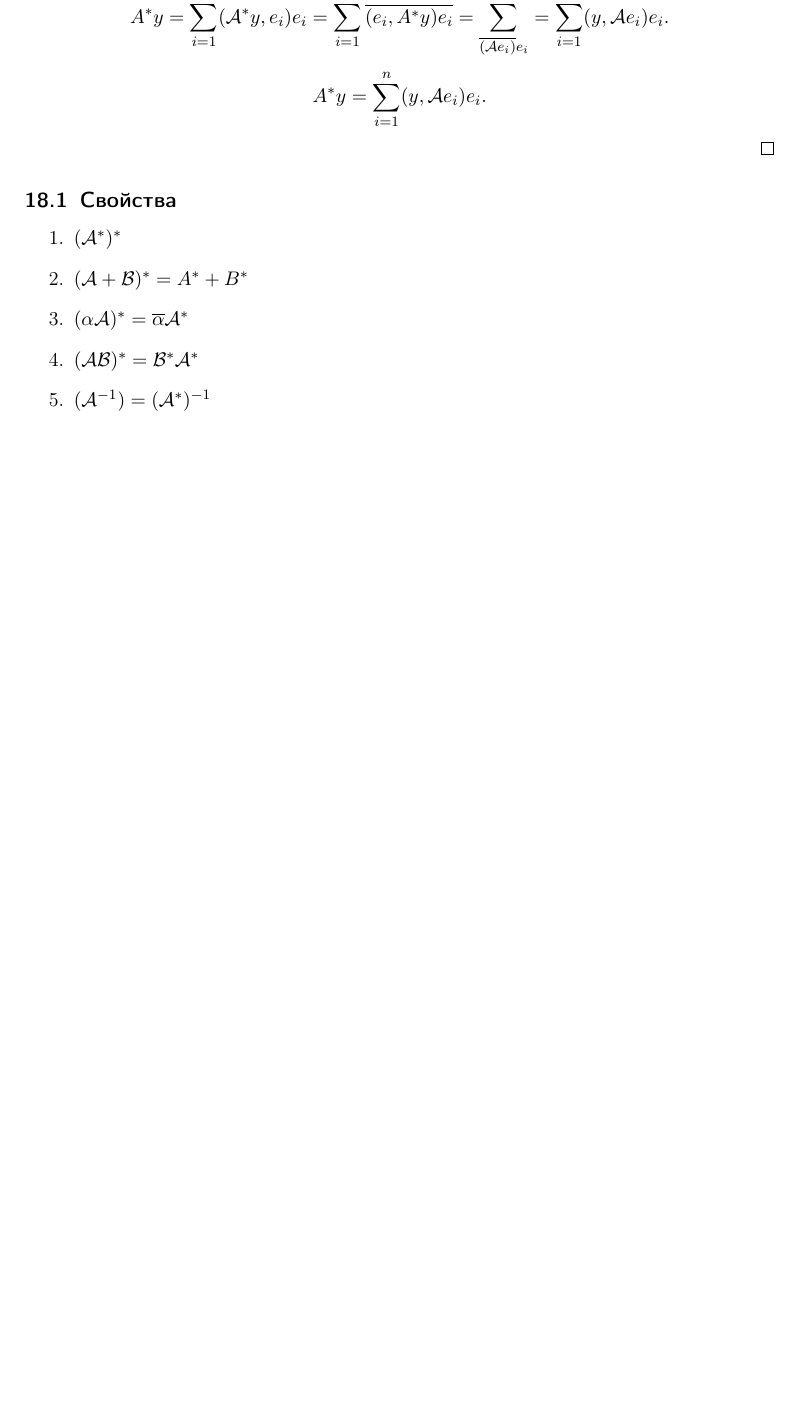
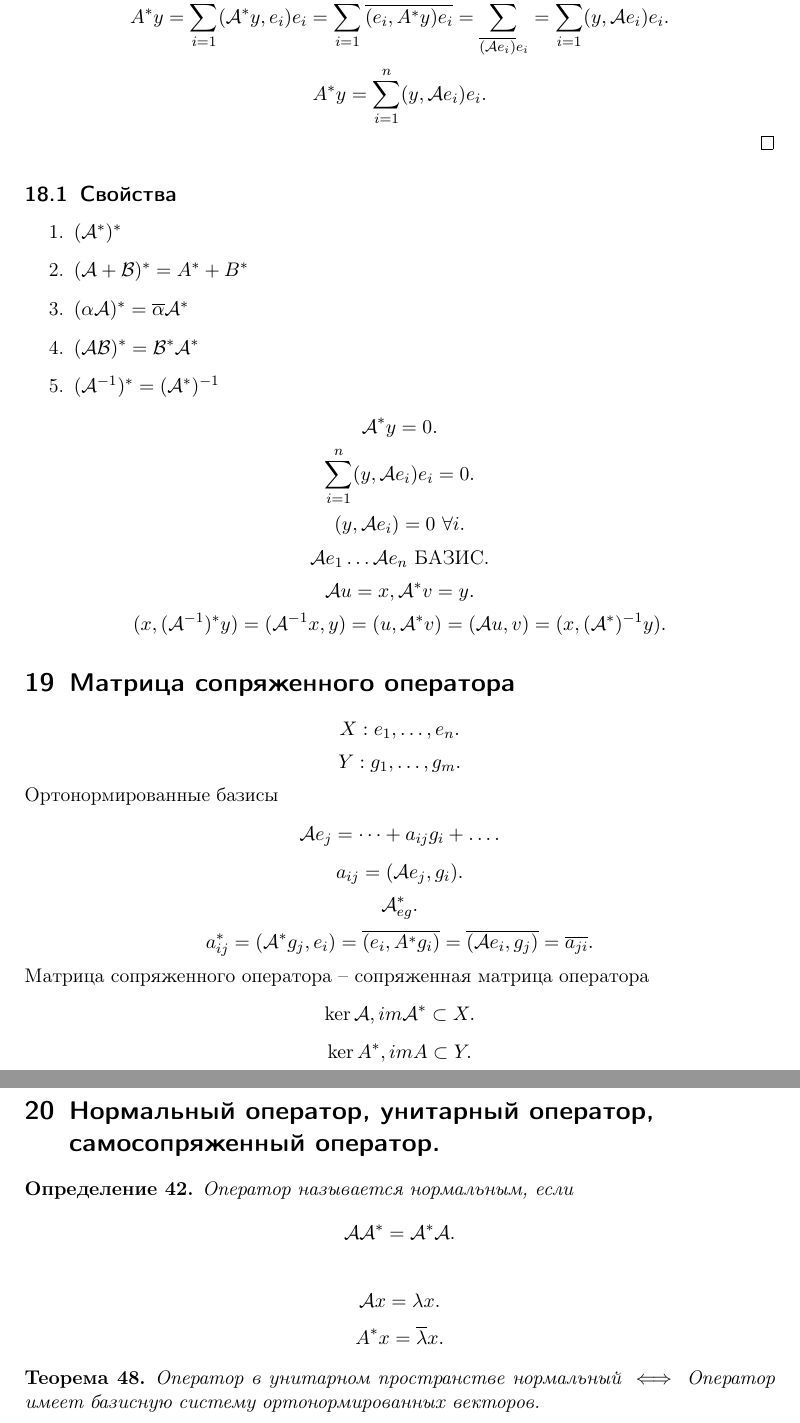
Before and after one commit to AlexanderTitilin/unecon_algebra, a LaTeX document (lectures/lectures.tex): part of page 27 of 27 before the commit and two parts of pages 27 and 28 of 28 after it, the two joined at a grey line, cut so that both start at the same text, the shorter picture padded with empty space. Compiled offline with pdfLaTeX.

Commit message:
isjkdjakjskdj

```diff
--- a/lectures/lectures.tex
+++ b/lectures/lectures.tex
@@ -1498,6 +1498,70 @@ l -- геометрическая кратность $\lambda^*$,k -- алгеб
     \item $ (\mathcal{A} + \mathcal{B})^{*} = A^{*} + B^{*}$
     \item $(\alpha \mathcal{A})^{*} = \overline{\alpha} \mathcal{A}^{*}$
     \item $(\mathcal{A} \mathcal{B})^{*} = \mathcal{B}^{*} \mathcal{A}^{*}$
-    \item $(\mathcal{A}^{-1}) = (\mathcal{A}^{*})^{-1}$
-\end{enumerate}
+    \item $(\mathcal{A}^{-1})^{*} = (\mathcal{A}^{*})^{-1}$
+\end{enumerate}
+\[
+    \mathcal{A}^{*} y = 0
+.\]
+\[
+    \sum_{i = 1}^{n} (y,\mathcal{A} e_{i}) e_{i} = 0
+.\]
+\[
+    (y,\mathcal{A} e_{i}) = 0 ~ \forall i
+.\]
+\[
+    \mathcal{A}e_1 \dots \mathcal{A}e_{n} ~\text{БАЗИС}
+.\]
+\[
+    \mathcal{A} u = x, \mathcal{A}^{*} v = y
+.\]
+\[
+    (x,(\mathcal{A}^{-1})^{*}y) = (\mathcal{A}^{-1}x,y) = (u,\mathcal{A}^{*}v) =
+    (\mathcal{A} u ,v) = (x,(\mathcal{A}^{*})^{-1} y )
+.\]
+\section{Матрица сопряженного оператора}
+\[
+X:e_1,\dots,e_{n}
+.\]
+\[
+Y:g_1,\dots,g_{m}
+.\]
+Ортонормированные базисы
+\[
+    \mathcal{A} e_{j} = \dots + a_{ij} g_{i} + \dots
+.\]
+\[
+    a_{ij} = (\mathcal{A} e_{j},g_{i})
+.\]
+\[
+    \mathcal{A}^{*}_{eg}
+.\]
+\[
+    a^{*}_{ij} = (\mathcal{A}^{*} g_{j},e_{i}) = \overline{(e_{i},A^{*} g_{i})} =
+    \overline{(\mathcal{A} e_{i},g_{j})} = \overline{a_{ji}}
+.\]
+Матрица сопряженного оператора -- сопряженная матрица оператора
+\[
+    \ker \mathcal{A}, im \mathcal{A} ^{*} \subset X
+.\]
+\[
+\ker A^{*},im A \subset Y
+.\]
+\section{Нормальный оператор, унитарный оператор, самосопряженный оператор.}
+\begin{definition}
+    Оператор называется нормальным, если
+    \[
+        \mathcal{A} \mathcal{A}^{*} = \mathcal{A}^{*} \mathcal{A}
+    .\]
+\end{definition}
+\[
+    \mathcal{A}x = \lambda x
+.\]
+\[
+A^{*}x = \overline{\lambda} x
+.\]
+\begin{theorem}
+    Оператор в унитарном пространстве нормальный $\iff$
+    Оператор имеет базисную систему ортонормированных векторов.
+\end{theorem}
 \end{document}
```
Also changed, not shown: lectures/lectures.pdf.
